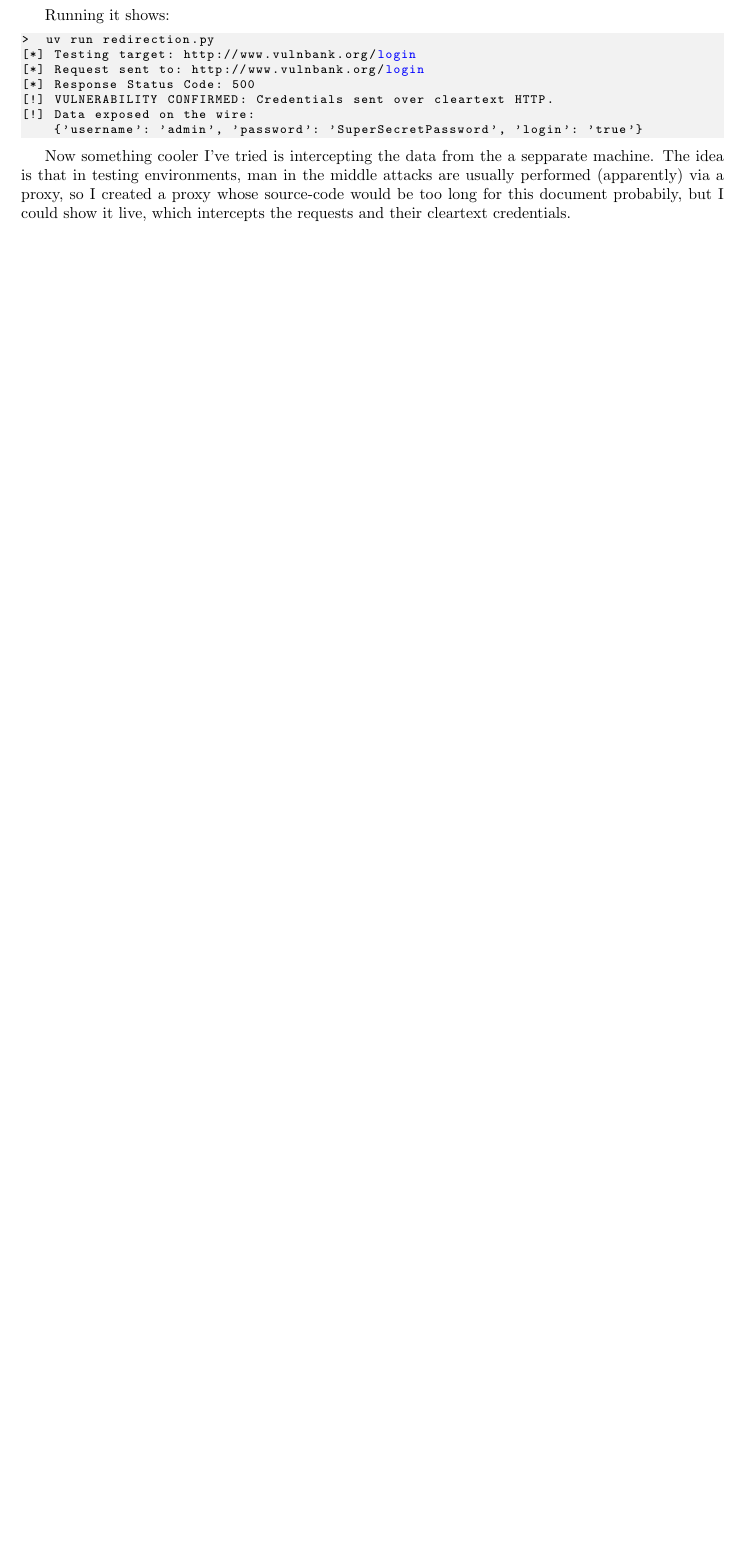
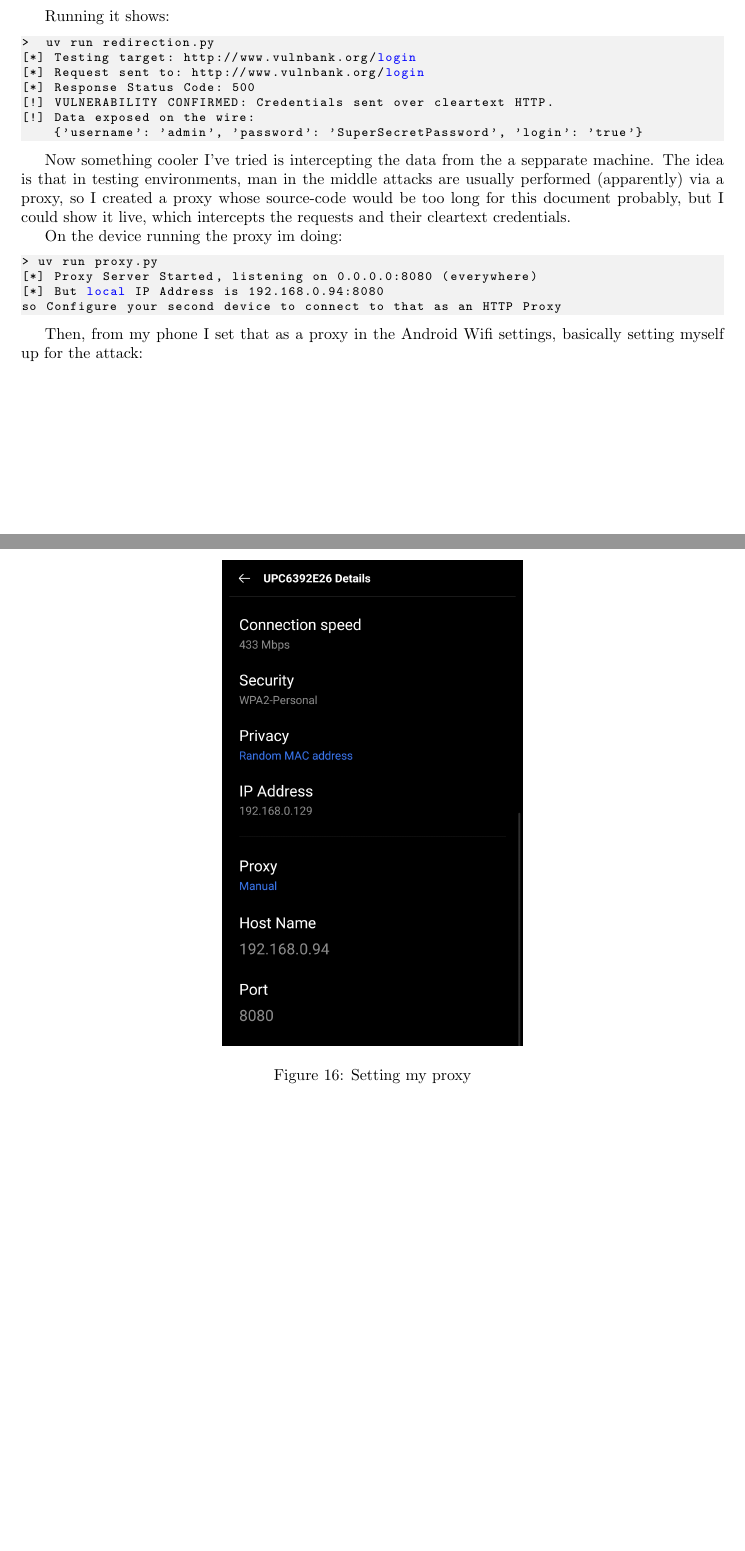
Before and after one commit to viktorashi/proiecte-QASST, a LaTeX document (proiectu-mare/main.tex): part of page 18 of 21 before the commit and two parts of pages 18 and 19 of 23 after it, the two joined at a grey line, cut so that both start at the same text, the shorter picture padded with empty space. Compiled offline with pdfLaTeX.

Commit message:
proxy.py acm

```diff
--- a/proiectu-mare/main.tex
+++ b/proiectu-mare/main.tex
@@ -530,4 +530,19 @@ Running it shows:
     {'username': 'admin', 'password': 'SuperSecretPassword', 'login': 'true'}
 \end{lstlisting}
 
-Now something cooler I've tried is intercepting the data from the a sepparate machine. The idea is that in testing environments, man in the middle attacks are usually performed (apparently) via a proxy, so I created a proxy whose source-code would be too long for this document probabily, but I could show it live, which intercepts the requests and their cleartext credentials.
+Now something cooler I've tried is intercepting the data from the a sepparate machine. The idea is that in testing environments, man in the middle attacks are usually performed (apparently) via a proxy, so I created a proxy whose source-code would be too long for this document probably, but I could show it live, which intercepts the requests and their cleartext credentials.
+
+On the device running the proxy im doing:
+\begin{lstlisting}[language=Bash]
+> uv run proxy.py
+[*] Proxy Server Started, listening on 0.0.0.0:8080 (everywhere)
+[*] But local IP Address is 192.168.0.94:8080
+so Configure your second device to connect to that as an HTTP Proxy
+\end{lstlisting}
+
+Then, from my phone I set that as a proxy in the Android Wifi settings, basically setting myself up for the attack:
+
+\begin{figure}[H]
+    \centering
+    \includegraphics[height=0.45\textheight,keepaspectratio]{Figures/nessus/setting-proxy.jpeg}
+    \caption{Setting my proxy}
@@ -533,0 +555 @@ Now something cooler I've tried is intercepting the data from the a sepparate ma
+\end{figure}
```
Also changed, not shown: proiectu-mare/Figures/nessus/fillling-in-the-form.jpeg (added), proiectu-mare/Figures/nessus/setting-proxy.jpeg (added), proiectu-mare/main.tex (22 more changed lines).
